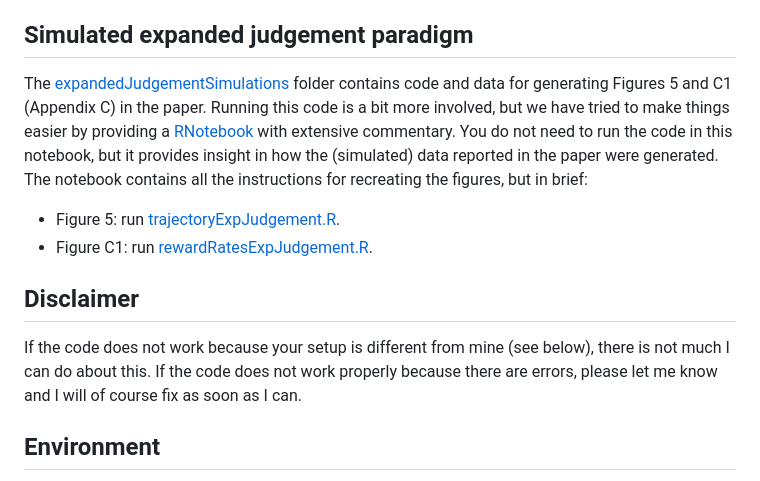
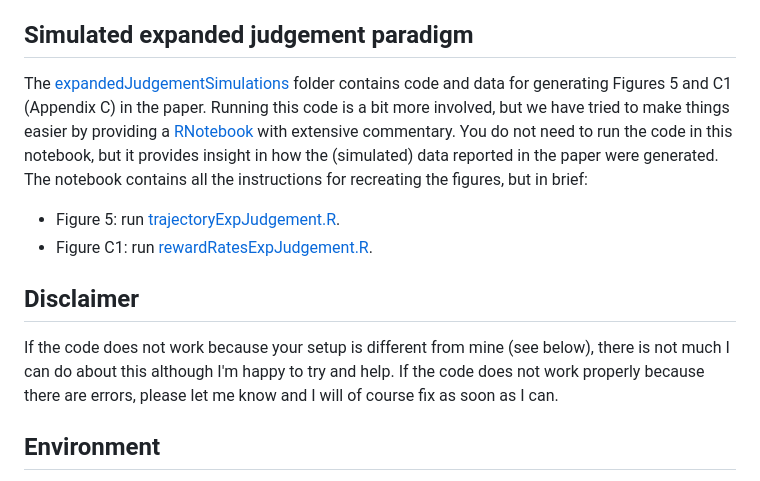
Before and after one commit to CasLudwig/Grounding-computational-cognitive-models, a Markdown page: README.md, the part around one of its changes. Drawn GitHub-style.

```diff
--- a/README.md
+++ b/README.md
@@ -18,7 +18,7 @@ The [expandedJudgementSimulations](https://github.com/CasLudwig/Grounding-comput
 
 ## Disclaimer
 
-If the code does not work because your setup is different from mine (see below), there is not much I can do about this. If the code does not work properly because there are errors, please let me know and I will of course fix as soon as I can.
+If the code does not work because your setup is different from mine (see below), there is not much I can do about this although I'm happy to try and help. If the code does not work properly because there are errors, please let me know and I will of course fix as soon as I can.
 
 ## Environment
 
```
Also changed, not shown: other parts of README.md (+1 -1 lines).
